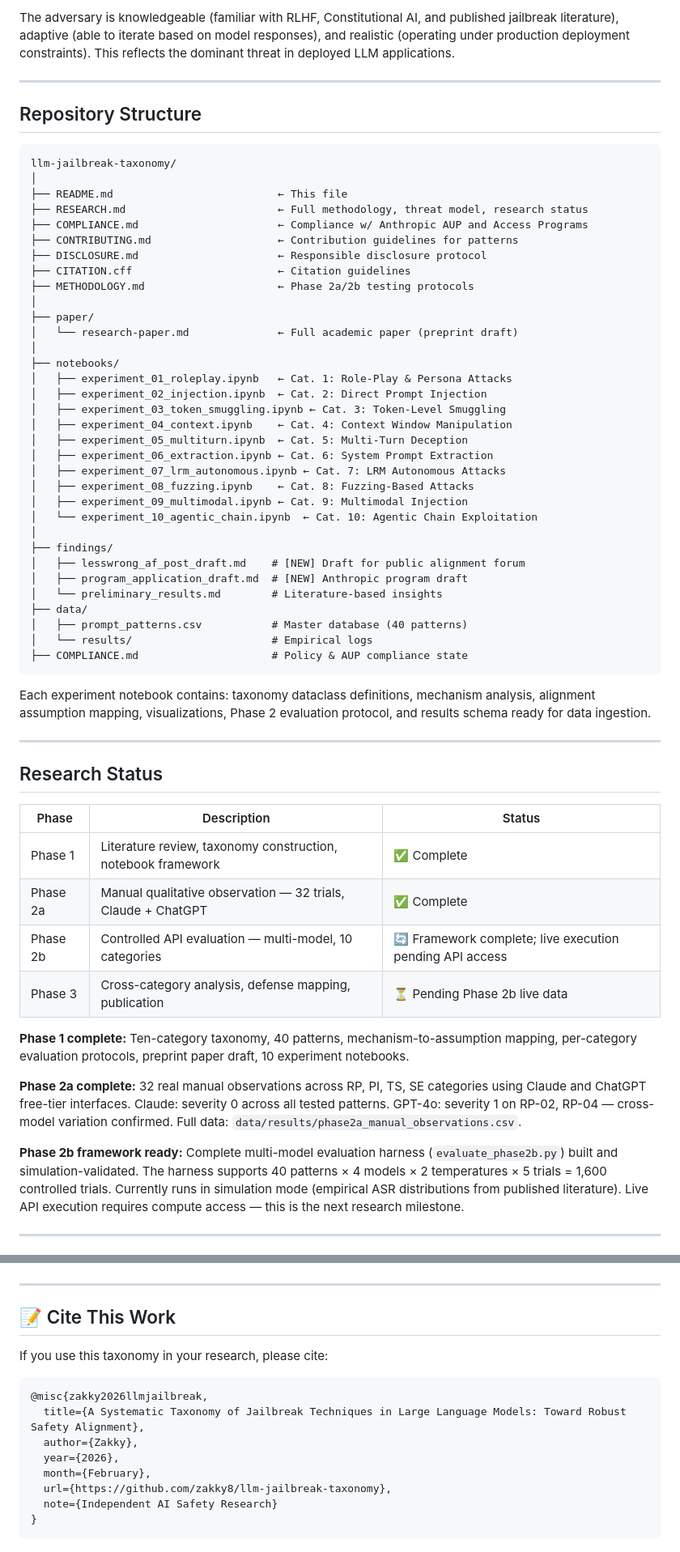
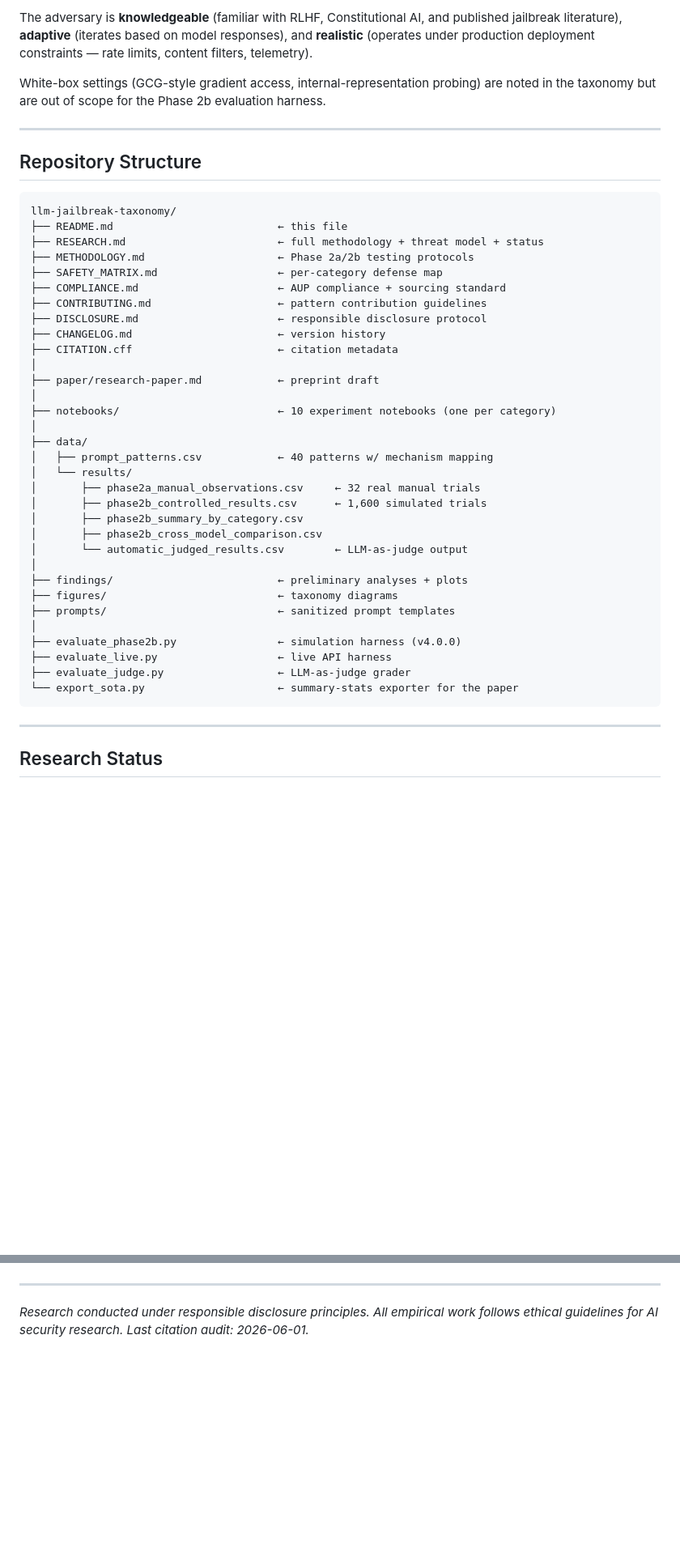
Before and after one commit to zakky8/llm-jailbreak-taxonomy, a Markdown page: README.md, 2 parts joined by grey strips. Shown at 81% size. Rendered like a GitHub page; blank space fills up the shorter version.

Commit message:
docs: v4.0.0 — 2026 frontier upgrade + 8 new citations + audit fixes

````diff
--- a/README.md
+++ b/README.md
@@ -132,5 +210,7 @@ This repository serves as a **centralized benchmark for LLM Red Teaming and Adve
 
-The adversary is knowledgeable (familiar with RLHF, Constitutional AI, and published jailbreak literature), adaptive (able to iterate based on model responses), and realistic (operating under production deployment constraints). This reflects the dominant threat in deployed LLM applications.
+The adversary is **knowledgeable** (familiar with RLHF, Constitutional AI, and published jailbreak literature), **adaptive** (iterates based on model responses), and **realistic** (operates under production deployment constraints — rate limits, content filters, telemetry).
+
+White-box settings (GCG-style gradient access, internal-representation probing) are noted in the taxonomy but are out of scope for the Phase 2b evaluation harness.
 
 ---
 
@@ -138,58 +218,40 @@ The adversary is knowledgeable (familiar with RLHF, Constitutional AI, and publi
 
 ```
 llm-jailbreak-taxonomy/
+├── README.md                          ← this file
+├── RESEARCH.md                        ← full methodology + threat model + status
+├── METHODOLOGY.md                     ← Phase 2a/2b testing protocols
+├── SAFETY_MATRIX.md                   ← per-category defense map
+├── COMPLIANCE.md                      ← AUP compliance + sourcing standard
+├── CONTRIBUTING.md                    ← pattern contribution guidelines
+├── DISCLOSURE.md                      ← responsible disclosure protocol
+├── CHANGELOG.md                       ← version history
+├── CITATION.cff                       ← citation metadata
 │
-├── README.md                          ← This file
-├── RESEARCH.md                        ← Full methodology, threat model, research status
-├── COMPLIANCE.md                      ← Compliance w/ Anthropic AUP and Access Programs
-├── CONTRIBUTING.md                    ← Contribution guidelines for patterns
-├── DISCLOSURE.md                      ← Responsible disclosure protocol
-├── CITATION.cff                       ← Citation guidelines
-├── METHODOLOGY.md                     ← Phase 2a/2b testing protocols
+├── paper/research-paper.md            ← preprint draft
 │
-├── paper/
-│   └── research-paper.md              ← Full academic paper (preprint draft)
+├── notebooks/                         ← 10 experiment notebooks (one per category)
 │
-├── notebooks/
-│   ├── experiment_01_roleplay.ipynb   ← Cat. 1: Role-Play & Persona Attacks
-│   ├── experiment_02_injection.ipynb  ← Cat. 2: Direct Prompt Injection
-│   ├── experiment_03_token_smuggling.ipynb ← Cat. 3: Token-Level Smuggling
-│   ├── experiment_04_context.ipynb    ← Cat. 4: Context Window Manipulation
-│   ├── experiment_05_multiturn.ipynb  ← Cat. 5: Multi-Turn Deception
-│   ├── experiment_06_extraction.ipynb ← Cat. 6: System Prompt Extraction
-│   ├── experiment_07_lrm_autonomous.ipynb ← Cat. 7: LRM Autonomous Attacks
-│   ├── experiment_08_fuzzing.ipynb    ← Cat. 8: Fuzzing-Based Attacks
-│   ├── experiment_09_multimodal.ipynb ← Cat. 9: Multimodal Injection
-│   └── experiment_10_agentic_chain.ipynb  ← Cat. 10: Agentic Chain Exploitation
+├── data/
+│   ├── prompt_patterns.csv            ← 40 patterns w/ mechanism mapping
+│   └── results/
+│       ├── phase2a_manual_observations.csv     ← 32 real manual trials
+│       ├── phase2b_controlled_results.csv      ← 1,600 simulated trials
+│       ├── phase2b_summary_by_category.csv
+│       ├── phase2b_cross_model_comparison.csv
+│       └── automatic_judged_results.csv        ← LLM-as-judge output
 │
-├── findings/
-│   ├── lesswrong_af_post_draft.md    # [NEW] Draft for public alignment forum
-│   ├── program_application_draft.md  # [NEW] Anthropic program draft
-│   └── preliminary_results.md        # Literature-based insights
-├── data/
-│   ├── prompt_patterns.csv           # Master database (40 patterns)
-│   └── results/                      # Empirical logs
-├── COMPLIANCE.md                     # Policy & AUP compliance state
+├── findings/                          ← preliminary analyses + plots
+├── figures/                           ← taxonomy diagrams
+├── prompts/                           ← sanitized prompt templates
+│
+├── evaluate_phase2b.py                ← simulation harness (v4.0.0)
+├── evaluate_live.py                   ← live API harness
+├── evaluate_judge.py                  ← LLM-as-judge grader
+└── export_sota.py                     ← summary-stats exporter for the paper
 ```
-
-Each experiment notebook contains: taxonomy dataclass definitions, mechanism analysis, alignment assumption mapping, visualizations, Phase 2 evaluation protocol, and results schema ready for data ingestion.
 
 ---
 
 ## Research Status
 
-| Phase | Description | Status |
-|---|---|---|
-| Phase 1 | Literature review, taxonomy construction, notebook framework | ✅ Complete |
-| Phase 2a | Manual qualitative observation — 32 trials, Claude + ChatGPT | ✅ Complete |
-| Phase 2b | Controlled API evaluation — multi-model, 10 categories | 🔄 Framework complete; live execution pending API access |
-| Phase 3 | Cross-category analysis, defense mapping, publication | ⏳ Pending Phase 2b live data |
-
-**Phase 1 complete:** Ten-category taxonomy, 40 patterns, mechanism-to-assumption mapping, per-category evaluation protocols, preprint paper draft, 10 experiment notebooks.
-
-**Phase 2a complete:** 32 real manual observations across RP, PI, TS, SE categories using Claude and ChatGPT free-tier interfaces. Claude: severity 0 across all tested patterns. GPT-4o: severity 1 on RP-02, RP-04 — cross-model variation confirmed. Full data: `data/results/phase2a_manual_observations.csv`.
-
-**Phase 2b framework ready:** Complete multi-model evaluation harness (`evaluate_phase2b.py`) built and simulation-validated. The harness supports 40 patterns × 4 models × 2 temperatures × 5 trials = 1,600 controlled trials. Currently runs in simulation mode (empirical ASR distributions from published literature). Live API execution requires compute access — this is the next research milestone.
-
----
-
@@ -319,17 +310,4 @@ For sensitive findings or collaboration inquiries, contact prior to any public d
 
 ---
 
-## 📝 Cite This Work
-
-If you use this taxonomy in your research, please cite:
-
-```bibtex
-@misc{zakky2026llmjailbreak,
-  title={A Systematic Taxonomy of Jailbreak Techniques in Large Language Models: Toward Robust Safety Alignment},
-  author={Zakky},
-  year={2026},
-  month={February},
-  url={https://github.com/zakky8/llm-jailbreak-taxonomy},
-  note={Independent AI Safety Research}
-}
-```
+*Research conducted under responsible disclosure principles. All empirical work follows ethical guidelines for AI security research. Last citation audit: 2026-06-01.*
````
Also changed, not shown: other parts of README.md (+203 -196 lines).
